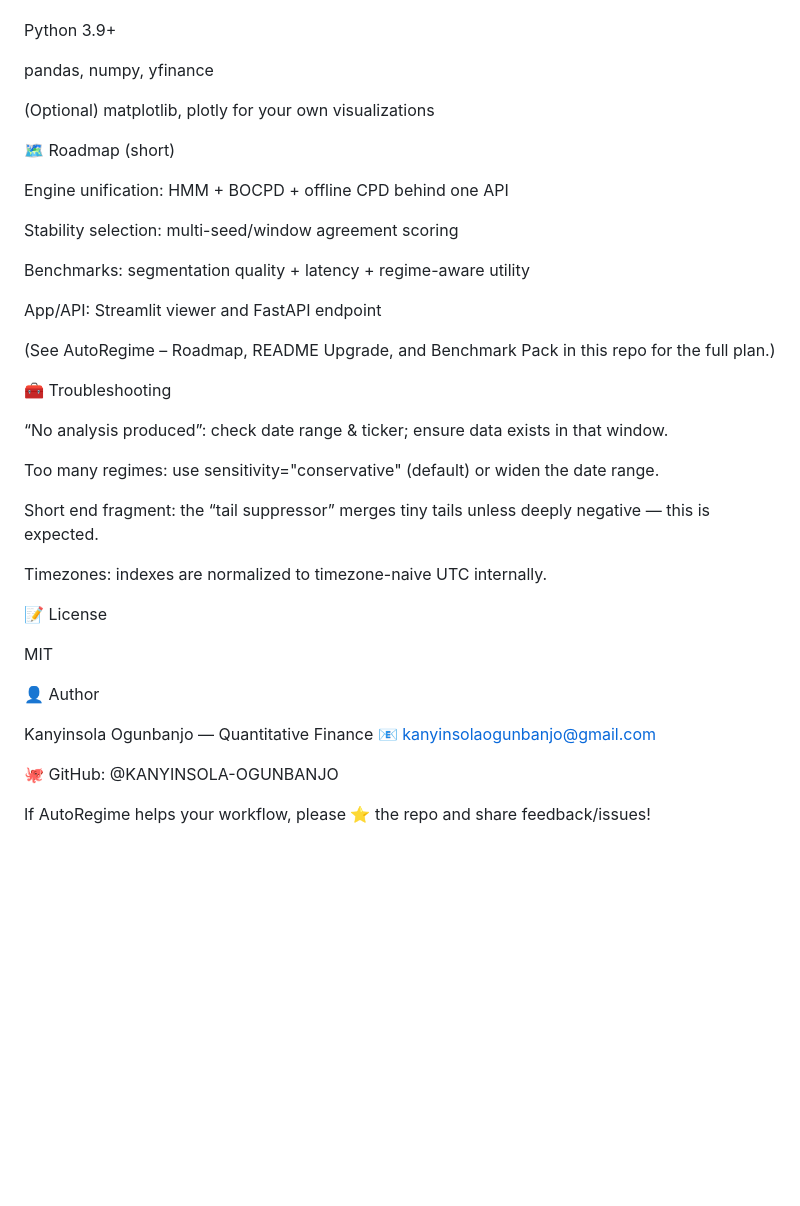
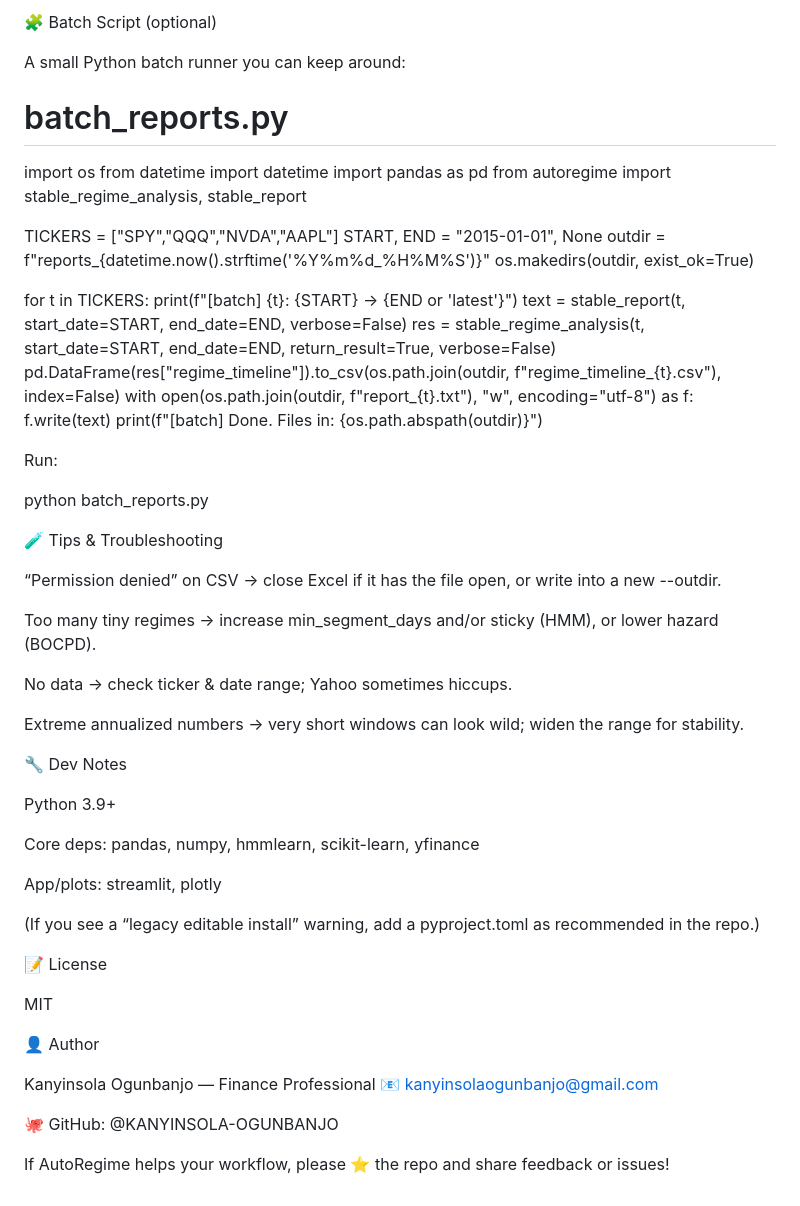
Before and after one commit to KANYINSOLA-OGUNBANJO/-AutoRegime, a Markdown page: README.md, the part around one of its changes. Drawn GitHub-style; blank space fills up the shorter version.

```diff
--- a/README.md
+++ b/README.md
@@ -140,31 +160,51 @@ Data quality depends on yfinance (holidays/splits handled, but outages may occur
+🧩 Batch Script (optional)
+
+A small Python batch runner you can keep around:
+
+# batch_reports.py
+import os
+from datetime import datetime
+import pandas as pd
+from autoregime import stable_regime_analysis, stable_report
+
+TICKERS = ["SPY","QQQ","NVDA","AAPL"]
+START, END = "2015-01-01", None
+outdir = f"reports_{datetime.now().strftime('%Y%m%d_%H%M%S')}"
+os.makedirs(outdir, exist_ok=True)
+
+for t in TICKERS:
+    print(f"[batch] {t}: {START} -> {END or 'latest'}")
+    text = stable_report(t, start_date=START, end_date=END, verbose=False)
+    res  = stable_regime_analysis(t, start_date=START, end_date=END, return_result=True, verbose=False)
+    pd.DataFrame(res["regime_timeline"]).to_csv(os.path.join(outdir, f"regime_timeline_{t}.csv"), index=False)
+    with open(os.path.join(outdir, f"report_{t}.txt"), "w", encoding="utf-8") as f:
+        f.write(text)
+print(f"[batch] Done. Files in: {os.path.abspath(outdir)}")
+
+
+Run:
+
+python batch_reports.py
+
+🧪 Tips & Troubleshooting
+
+“Permission denied” on CSV → close Excel if it has the file open, or write into a new --outdir.
+
+Too many tiny regimes → increase min_segment_days and/or sticky (HMM), or lower hazard (BOCPD).
+
+No data → check ticker & date range; Yahoo sometimes hiccups.
+
+Extreme annualized numbers → very short windows can look wild; widen the range for stability.
+
+🔧 Dev Notes
 
 Python 3.9+
 
-pandas, numpy, yfinance
+Core deps: pandas, numpy, hmmlearn, scikit-learn, yfinance
 
-(Optional) matplotlib, plotly for your own visualizations
+App/plots: streamlit, plotly
 
-🗺️ Roadmap (short)
-
-Engine unification: HMM + BOCPD + offline CPD behind one API
-
-Stability selection: multi-seed/window agreement scoring
-
-Benchmarks: segmentation quality + latency + regime-aware utility
-
-App/API: Streamlit viewer and FastAPI endpoint
-
-(See AutoRegime – Roadmap, README Upgrade, and Benchmark Pack in this repo for the full plan.)
-
-🧰 Troubleshooting
-
-“No analysis produced”: check date range & ticker; ensure data exists in that window.
-
-Too many regimes: use sensitivity="conservative" (default) or widen the date range.
-
-Short end fragment: the “tail suppressor” merges tiny tails unless deeply negative — this is expected.
-
-Timezones: indexes are normalized to timezone-naive UTC internally.
+(If you see a “legacy editable install” warning, add a pyproject.toml as recommended in the repo.)
 
 📝 License
 
@@ -172,9 +212,9 @@ MIT
 
 👤 Author
 
-Kanyinsola Ogunbanjo — Quantitative Finance
+Kanyinsola Ogunbanjo — Finance Professional
 📧 kanyinsolaogunbanjo@gmail.com
 
 🐙 GitHub: @KANYINSOLA-OGUNBANJO
 
-If AutoRegime helps your workflow, please ⭐ the repo and share feedback/issues!
+If AutoRegime helps your workflow, please ⭐ the repo and share feedback or issues!
```
Also changed, not shown: other parts of README.md (+121 -101 lines).
